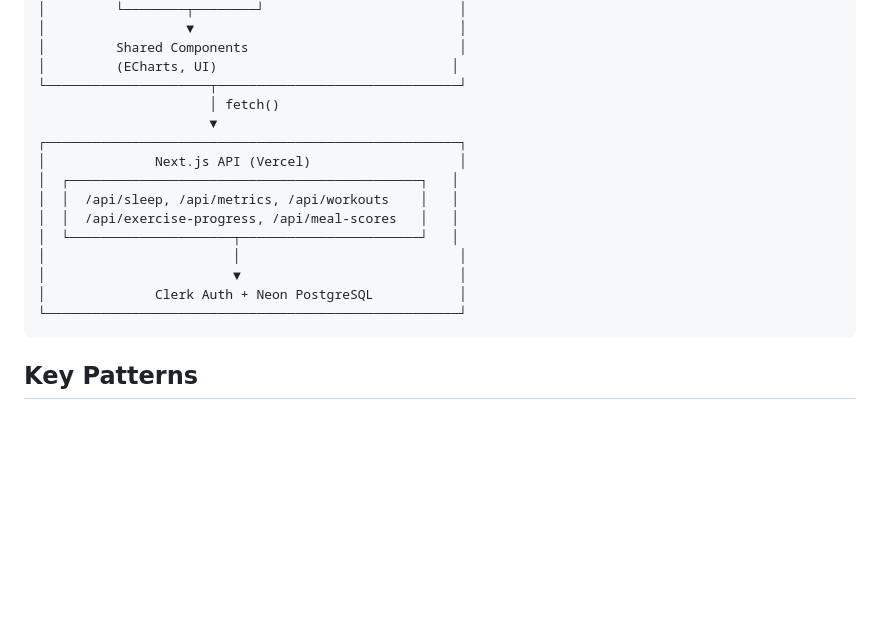
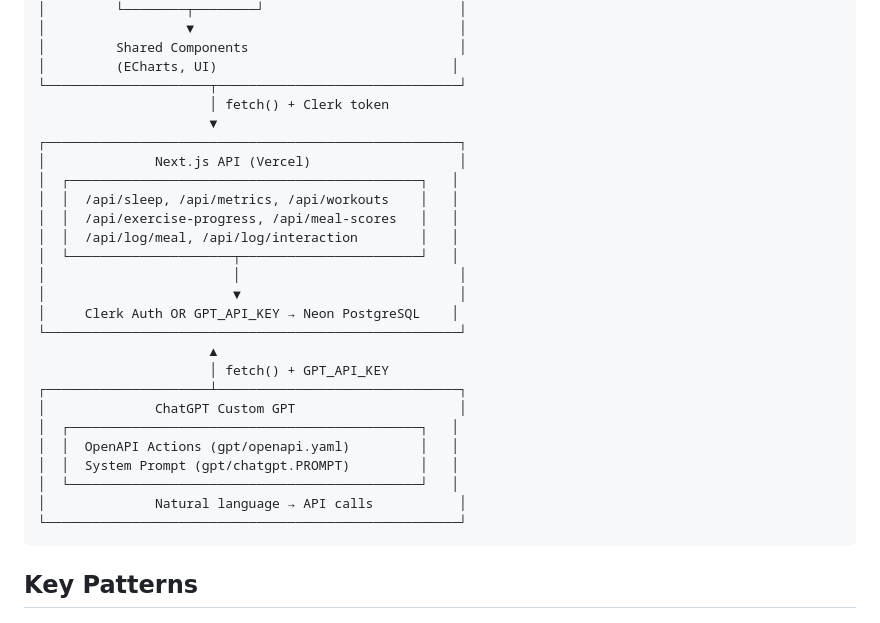
Before and after one commit to timyousaf/timtracker2, a Markdown page: docs/ARCHITECTURE.md, the part around one of its changes. Drawn GitHub-style; blank space fills up the shorter version.

````diff
--- a/docs/ARCHITECTURE.md
+++ b/docs/ARCHITECTURE.md
@@ -16,17 +16,28 @@ Monorepo with shared code between web and iOS. API-first design with all data fe
 │         Shared Components                           │
 │         (ECharts, UI)                              │
 └─────────────────────┬───────────────────────────────┘
-                      │ fetch()
+                      │ fetch() + Clerk token
                       ▼
 ┌─────────────────────────────────────────────────────┐
 │              Next.js API (Vercel)                   │
 │  ┌─────────────────────────────────────────────┐   │
 │  │  /api/sleep, /api/metrics, /api/workouts    │   │
 │  │  /api/exercise-progress, /api/meal-scores   │   │
+│  │  /api/log/meal, /api/log/interaction        │   │
 │  └─────────────────────┬───────────────────────┘   │
 │                        │                            │
 │                        ▼                            │
-│              Clerk Auth + Neon PostgreSQL           │
+│     Clerk Auth OR GPT_API_KEY → Neon PostgreSQL    │
+└─────────────────────────────────────────────────────┘
+                      ▲
+                      │ fetch() + GPT_API_KEY
+┌─────────────────────┴───────────────────────────────┐
+│              ChatGPT Custom GPT                     │
+│  ┌─────────────────────────────────────────────┐   │
+│  │  OpenAPI Actions (gpt/openapi.yaml)         │   │
+│  │  System Prompt (gpt/chatgpt.PROMPT)         │   │
+│  └─────────────────────────────────────────────┘   │
+│              Natural language → API calls           │
 └─────────────────────────────────────────────────────┘
 ```
 
````
Also changed, not shown: other parts of docs/ARCHITECTURE.md (+33 -0 lines).
